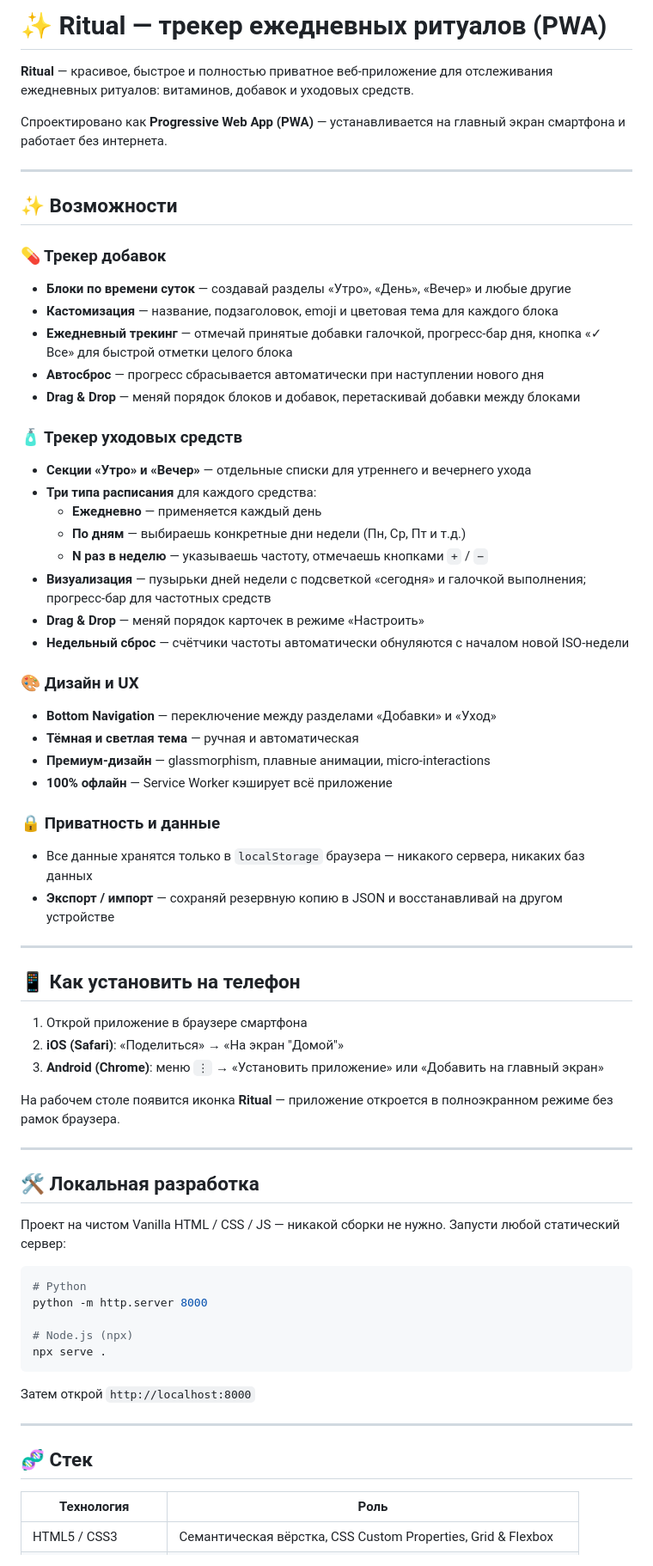
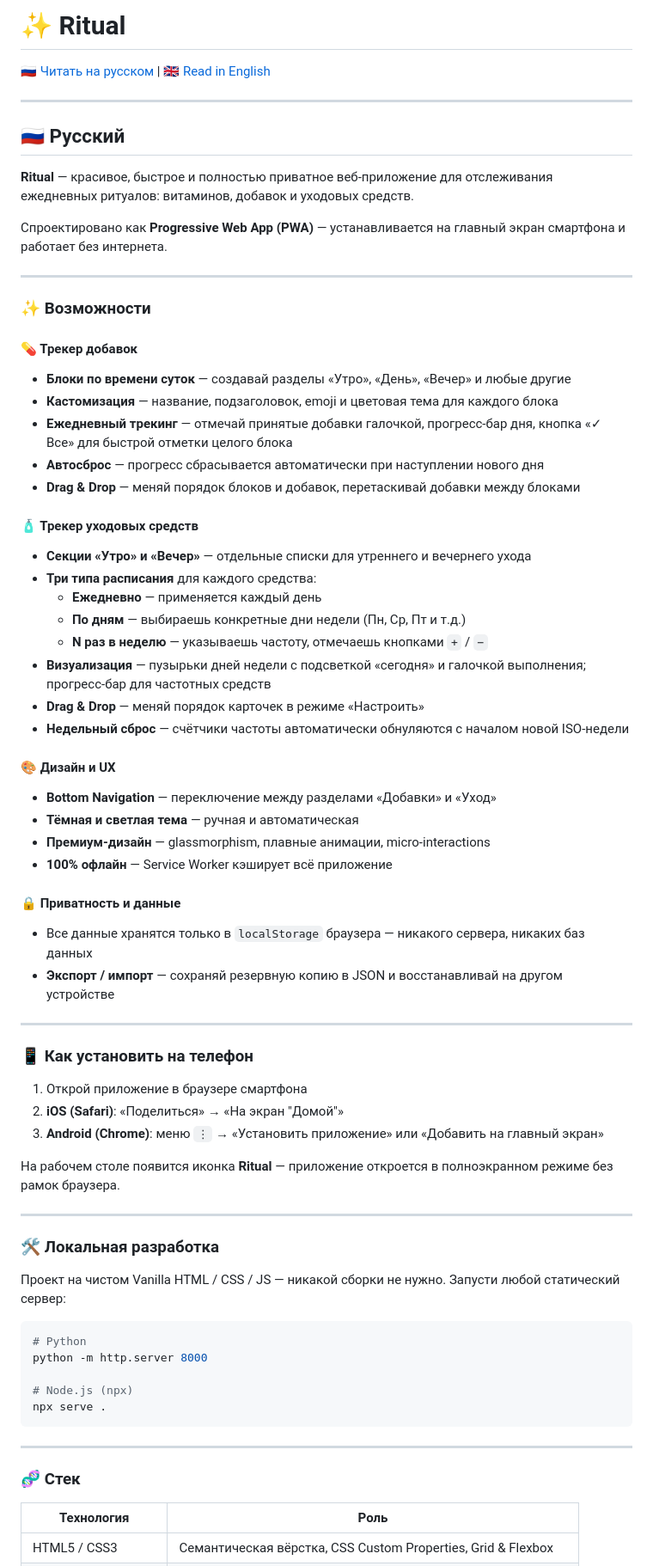
Before and after one commit to ilodezis/stack, a Markdown page: README.md, the part around one of its changes. Shown at 86% size. Rendered like a GitHub page.

````diff
--- a/README.md
+++ b/README.md
@@ -1,4 +1,10 @@
-# ✨ Ritual — трекер ежедневных ритуалов (PWA)
+# ✨ Ritual
+
+[🇷🇺 Читать на русском](#-русский) | [🇬🇧 Read in English](#-english)
+
+---
+
+## 🇷🇺 Русский
 
 **Ritual** — красивое, быстрое и полностью приватное веб-приложение для отслеживания ежедневных ритуалов: витаминов, добавок и уходовых средств.
 
@@ -6,16 +12,16 @@
 
 ---
 
-## ✨ Возможности
+### ✨ Возможности
 
-### 💊 Трекер добавок
+#### 💊 Трекер добавок
 - **Блоки по времени суток** — создавай разделы «Утро», «День», «Вечер» и любые другие
 - **Кастомизация** — название, подзаголовок, emoji и цветовая тема для каждого блока
 - **Ежедневный трекинг** — отмечай принятые добавки галочкой, прогресс-бар дня, кнопка «✓ Все» для быстрой отметки целого блока
 - **Автосброс** — прогресс сбрасывается автоматически при наступлении нового дня
 - **Drag & Drop** — меняй порядок блоков и добавок, перетаскивай добавки между блоками
 
-### 🧴 Трекер уходовых средств
+#### 🧴 Трекер уходовых средств
 - **Секции «Утро» и «Вечер»** — отдельные списки для утреннего и вечернего ухода
 - **Три типа расписания** для каждого средства:
   - **Ежедневно** — применяется каждый день
@@ -25,19 +31,19 @@
 - **Drag & Drop** — меняй порядок карточек в режиме «Настроить»
 - **Недельный сброс** — счётчики частоты автоматически обнуляются с началом новой ISO-недели
 
-### 🎨 Дизайн и UX
+#### 🎨 Дизайн и UX
 - **Bottom Navigation** — переключение между разделами «Добавки» и «Уход»
 - **Тёмная и светлая тема** — ручная и автоматическая
 - **Премиум-дизайн** — glassmorphism, плавные анимации, micro-interactions
 - **100% офлайн** — Service Worker кэширует всё приложение
 
-### 🔒 Приватность и данные
+#### 🔒 Приватность и данные
 - Все данные хранятся только в `localStorage` браузера — никакого сервера, никаких баз данных
 - **Экспорт / импорт** — сохраняй резервную копию в JSON и восстанавливай на другом устройстве
 
 ---
 
-## 📱 Как установить на телефон
+### 📱 Как установить на телефон
 
 1. Открой приложение в браузере смартфона
 2. **iOS (Safari)**: «Поделиться» → «На экран "Домой"»
@@ -47,7 +53,7 @@
 
 ---
 
-## 🛠️ Локальная разработка
+### 🛠️ Локальная разработка
 
 Проект на чистом Vanilla HTML / CSS / JS — никакой сборки не нужно. Запусти любой статический сервер:
 
@@ -59,11 +65,9 @@ python -m http.server 8000
 npx serve .
 ```
 
-Затем открой `http://localhost:8000`
-
 ---
 
-## 🧬 Стек
+### 🧬 Стек
 
 | Технология | Роль |
 |---|---|
````
Also changed, not shown: other parts of README.md (+91 -1 lines).
